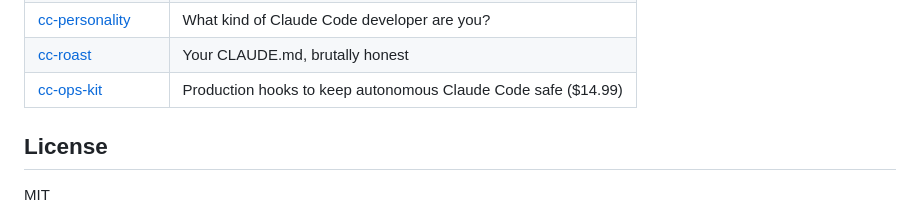
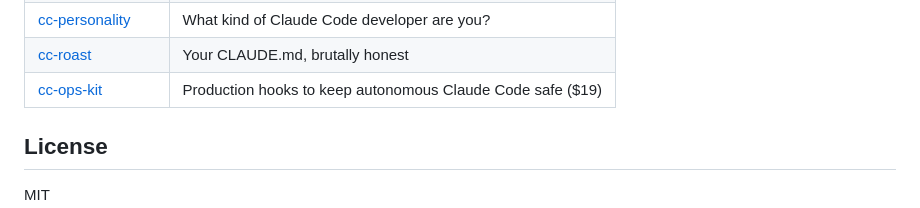
Before and after one commit to yurukusa/cc-session-stats, a Markdown page: README.md, the part around the change. Rendered like a GitHub page.

Commit message:
fix: update cc-ops-kit price to $19

```diff
--- a/README.md
+++ b/README.md
@@ -122,7 +122,7 @@ cc-session-stats is one of 36 free tools for Claude Code users.
 | [cc-wrapped](https://yurukusa.github.io/cc-wrapped/) | Your AI year in review (Spotify Wrapped style) |
 | [cc-personality](https://github.com/yurukusa/cc-personality) | What kind of Claude Code developer are you? |
 | [cc-roast](https://yurukusa.github.io/cc-roast/) | Your CLAUDE.md, brutally honest |
-| [cc-ops-kit](https://yurukusa.gumroad.com/l/cc-codex-ops-kit) | Production hooks to keep autonomous Claude Code safe ($14.99) |
+| [cc-ops-kit](https://yurukusa.gumroad.com/l/cc-codex-ops-kit) | Production hooks to keep autonomous Claude Code safe ($19) |
 
 ## License
 
```
